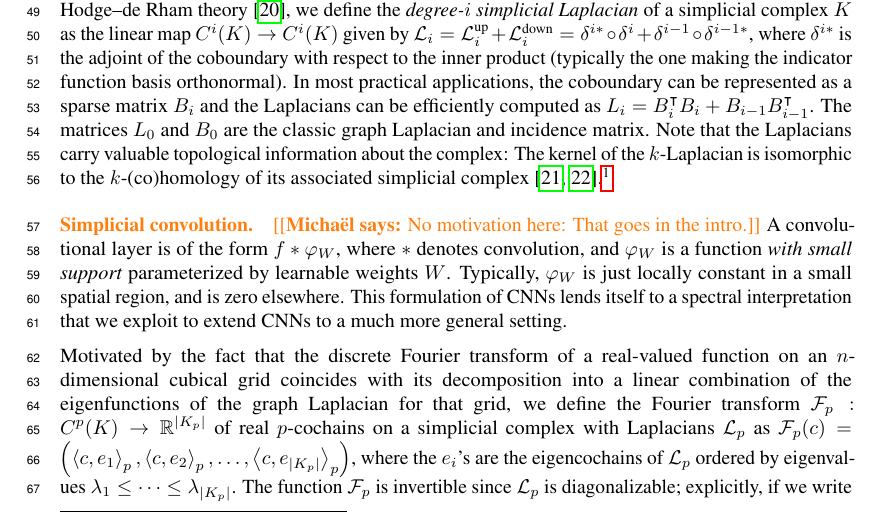
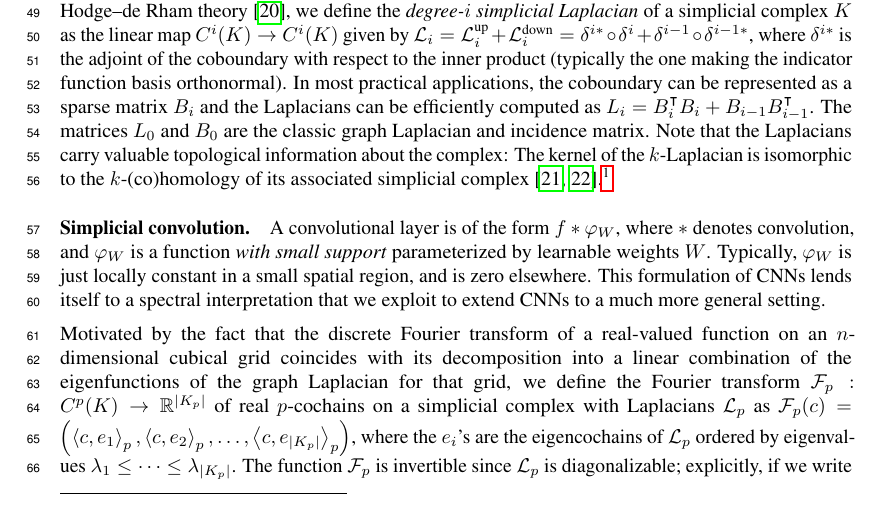
Before and after one commit to stefaniaebli/paper-snn-neurips2020tda, a LaTeX paper (neurips_2020_tda.tex, which reads scnn.tex): part of page 2 of 8, cut so that both start at the same text. Compiled offline with pdfLaTeX.

Commit message:
remove old comment

```diff
--- a/scnn.tex
+++ b/scnn.tex
@@ -1,5 +1,5 @@
 \paragraph{Simplicial convolution.}
-\mdeff{No motivation here: That goes in the intro.}
+
 A convolutional layer is of the form $f\ast \varphi_W$, where $\ast$ denotes convolution, and $\varphi_W$ is a function
 \emph{with small support} parameterized by learnable weights $W$.
 Typically, $\varphi_W$ is just locally constant in a small spatial region, and is zero elsewhere. This formulation of CNNs lends itself to a spectral interpretation that we exploit to extend CNNs to a much more general setting.
```
